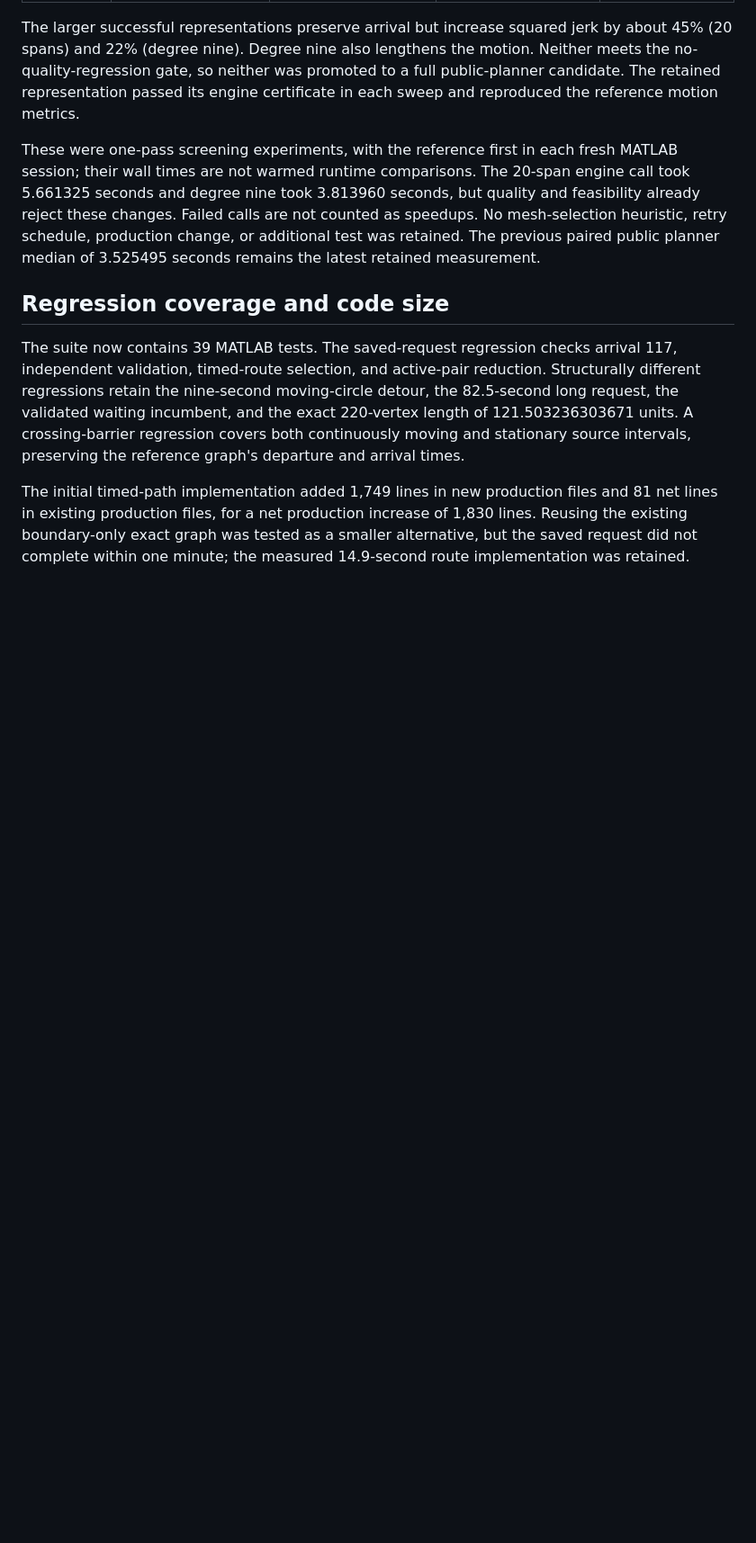
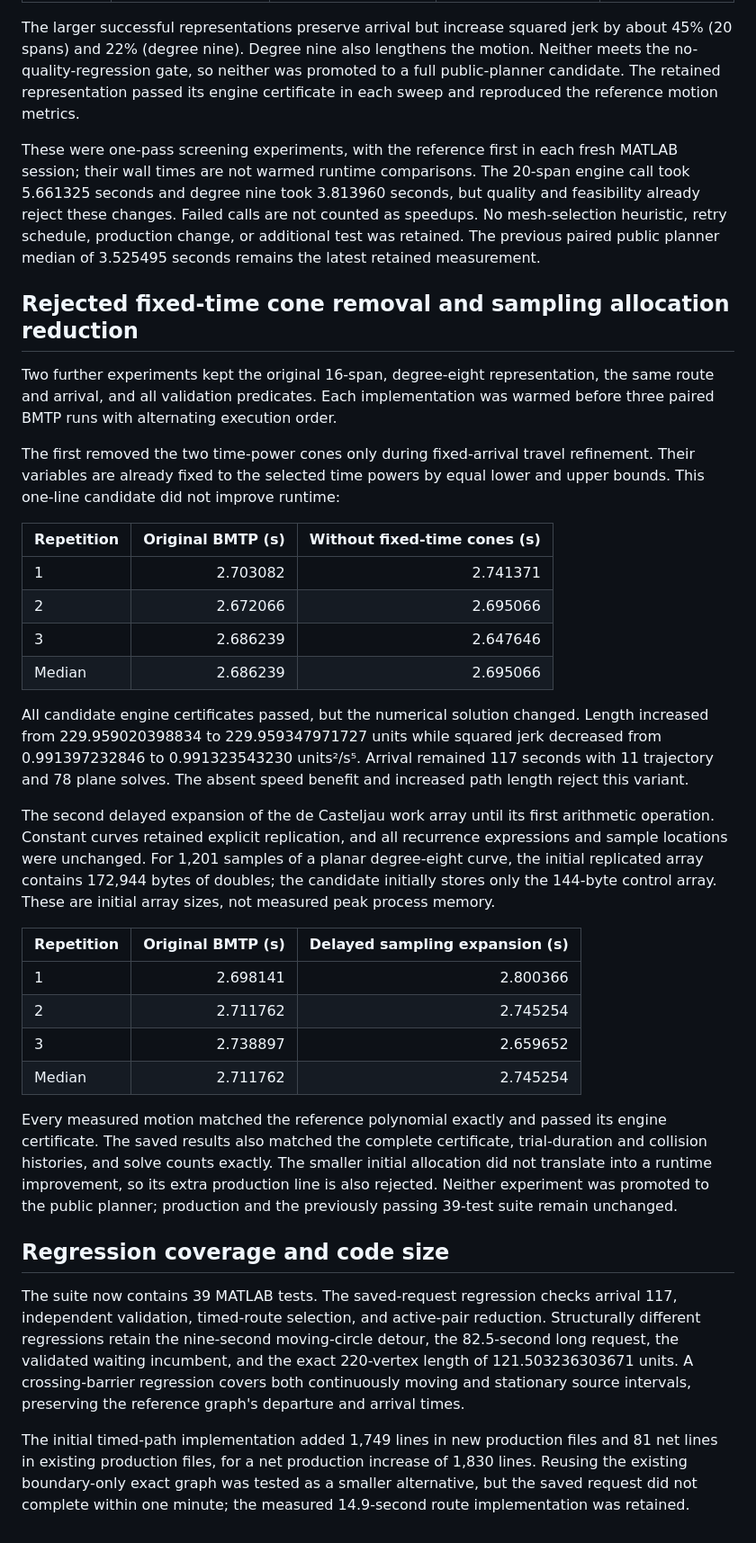
Before and after one commit to kevvtrinh/AzElObsAvoid, a Markdown page: benchmarks/saved_xy_diagnosis.md, the part around the change. Shown at 90% size. Rendered like a GitHub page; blank space fills up the shorter version.

Commit message:
Record fixed-time cone and sampling allocation comparisons

```diff
--- a/benchmarks/saved_xy_diagnosis.md
+++ b/benchmarks/saved_xy_diagnosis.md
@@ -871,6 +871,51 @@ are not counted as speedups. No mesh-selection heuristic, retry schedule,
 production change, or additional test was retained. The previous paired public
 planner median of 3.525495 seconds remains the latest retained measurement.
 
+## Rejected fixed-time cone removal and sampling allocation reduction
+
+Two further experiments kept the original 16-span, degree-eight representation,
+the same route and arrival, and all validation predicates. Each implementation
+was warmed before three paired BMTP runs with alternating execution order.
+
+The first removed the two time-power cones only during fixed-arrival travel
+refinement. Their variables are already fixed to the selected time powers by
+equal lower and upper bounds. This one-line candidate did not improve runtime:
+
+| Repetition | Original BMTP (s) | Without fixed-time cones (s) |
+| --- | ---: | ---: |
+| 1 | 2.703082 | 2.741371 |
+| 2 | 2.672066 | 2.695066 |
+| 3 | 2.686239 | 2.647646 |
+| Median | 2.686239 | 2.695066 |
+
+All candidate engine certificates passed, but the numerical solution changed.
+Length increased from 229.959020398834 to 229.959347971727 units while squared
+jerk decreased from 0.991397232846 to 0.991323543230 units²/s⁵. Arrival remained
+117 seconds with 11 trajectory and 78 plane solves. The absent speed benefit
+and increased path length reject this variant.
+
+The second delayed expansion of the de Casteljau work array until its first
+arithmetic operation. Constant curves retained explicit replication, and all
+recurrence expressions and sample locations were unchanged. For 1,201 samples
+of a planar degree-eight curve, the initial replicated array contains 172,944
+bytes of doubles; the candidate initially stores only the 144-byte control
+array. These are initial array sizes, not measured peak process memory.
+
+| Repetition | Original BMTP (s) | Delayed sampling expansion (s) |
+| --- | ---: | ---: |
+| 1 | 2.698141 | 2.800366 |
+| 2 | 2.711762 | 2.745254 |
+| 3 | 2.738897 | 2.659652 |
+| Median | 2.711762 | 2.745254 |
+
+Every measured motion matched the reference polynomial exactly and passed its
+engine certificate. The saved results also matched the complete certificate,
+trial-duration and collision histories, and solve counts exactly.
+The smaller initial allocation did not translate into a
+runtime improvement, so its extra production line is also rejected. Neither
+experiment was promoted to the public planner; production and the previously
+passing 39-test suite remain unchanged.
+
 ## Regression coverage and code size
 
 The suite now contains 39 MATLAB tests. The saved-request regression checks arrival 117,
```
